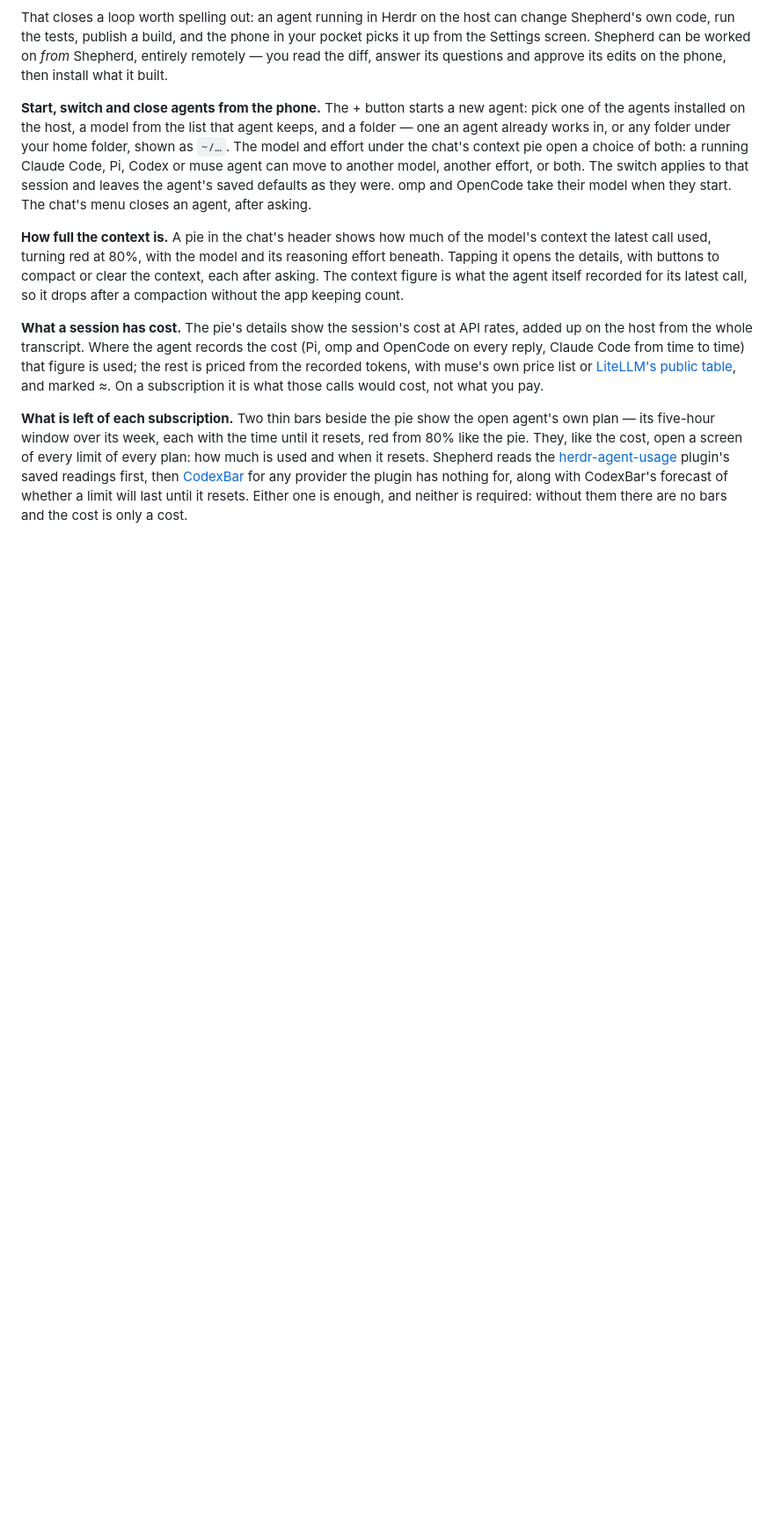
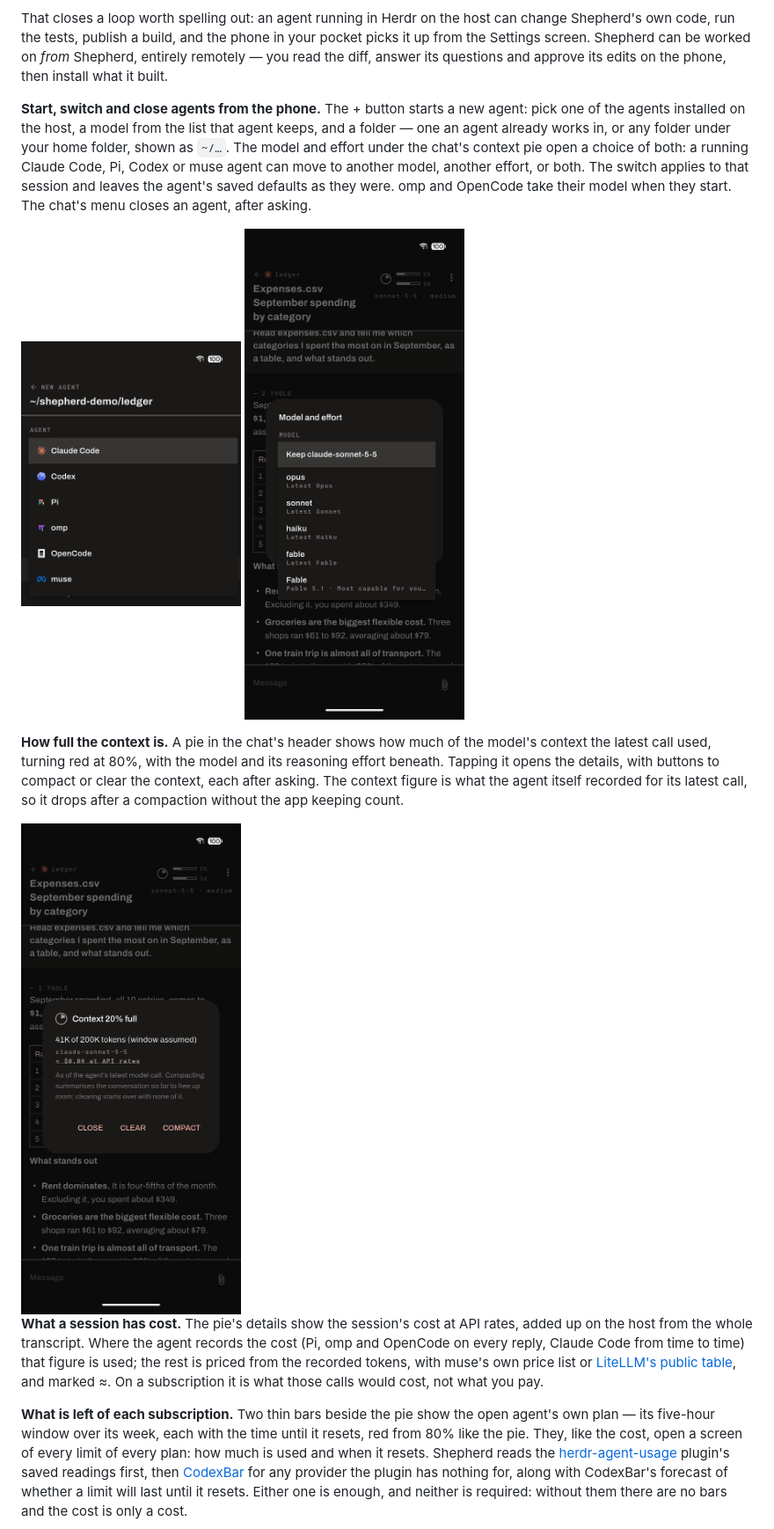
Before and after one commit to finik/shepherd, a Markdown page: README.md, the part around one of its changes. Shown at 88% size. GitHub-like rendering; pictures changed too: docs/images/context.png (added), docs/images/model.png (added), docs/images/new-agent.png (added); blank space fills up the shorter version.

Commit message:
README: screenshots of the header, agents, context and subscriptions
The chat shows the header as it is, with the context pie, the plan's
bars and the model and effort. New screenshots show starting an agent,
choosing a model, the pie's details and the Subscriptions screen. They
were taken on a demo project, with the quota readings made up for them.

Co-Authored-By: Claude Opus 5.5 (1M context) <noreply@anthropic.com>
Claude-Session: https://claude.ai/code/session_019TQbpUPVGmk3XJt9LBGZSY

```diff
--- a/README.md
+++ b/README.md
@@ -139,12 +139,19 @@ another effort, or both. The switch applies to that session and leaves the
 agent's saved defaults as they were. omp and OpenCode take their model when they
 start. The chat's menu closes an agent, after asking.
 
+<p>
+  <img src="docs/images/new-agent.png" width="250" alt="Starting an agent: the folder chosen, and the agents installed on the host to choose from">
+  <img src="docs/images/model.png" width="250" alt="A running agent's model and effort, with the models it offers">
+</p>
+
 **How full the context is.** A pie in the chat's header
 shows how much of the model's context the latest call used, turning red at
 80%, with the model and its reasoning effort beneath. Tapping it opens the
 details, with buttons to compact or clear the context, each after asking.
 The context figure is what the agent itself recorded for its latest call, so it
 drops after a compaction without the app keeping count.
+
+<img src="docs/images/context.png" width="280" alt="The context pie's details: tokens used of the window, the model, the session's cost, and buttons to clear or compact">
 
 **What a session has cost.** The pie's details show the session's cost at API
 rates, added up on the host from the whole transcript. Where the agent records
```
Also changed, not shown: other parts of README.md (+3 -1 lines), docs/images/subscriptions.png (added).
